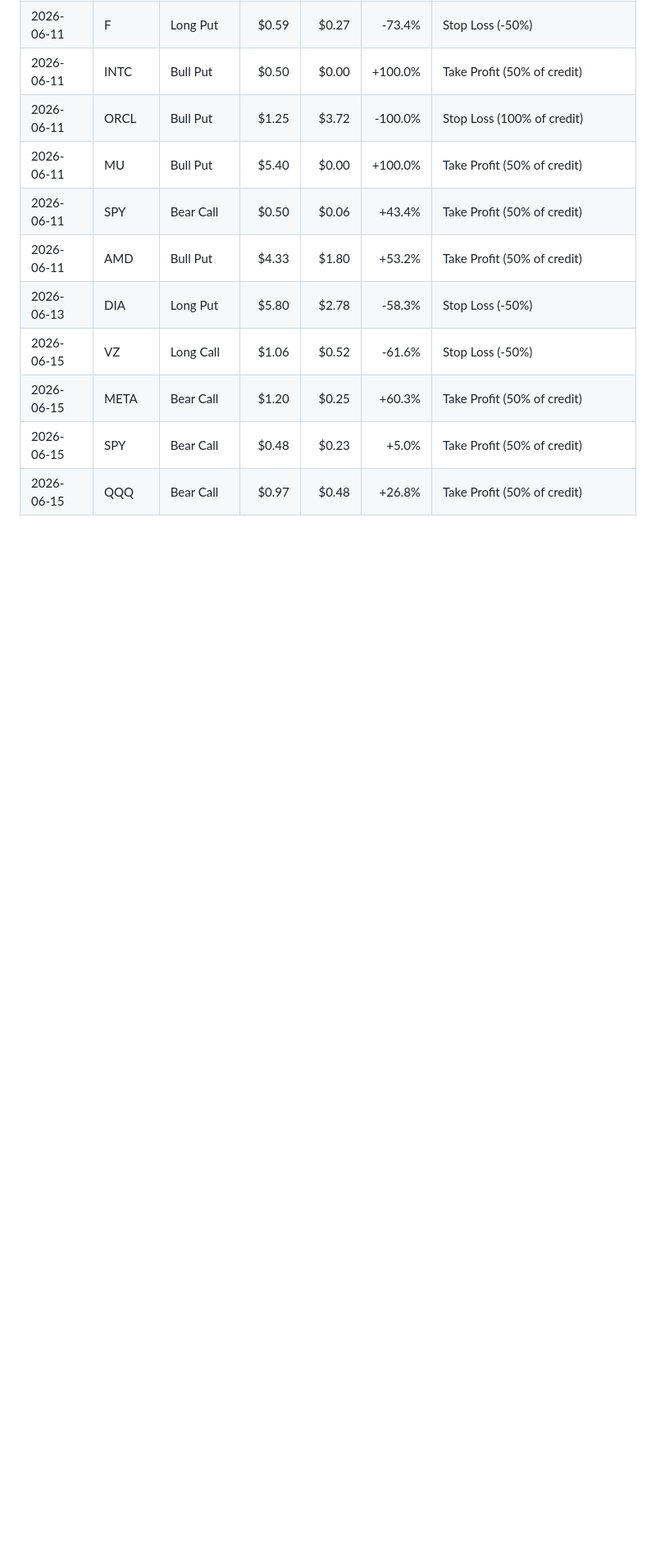
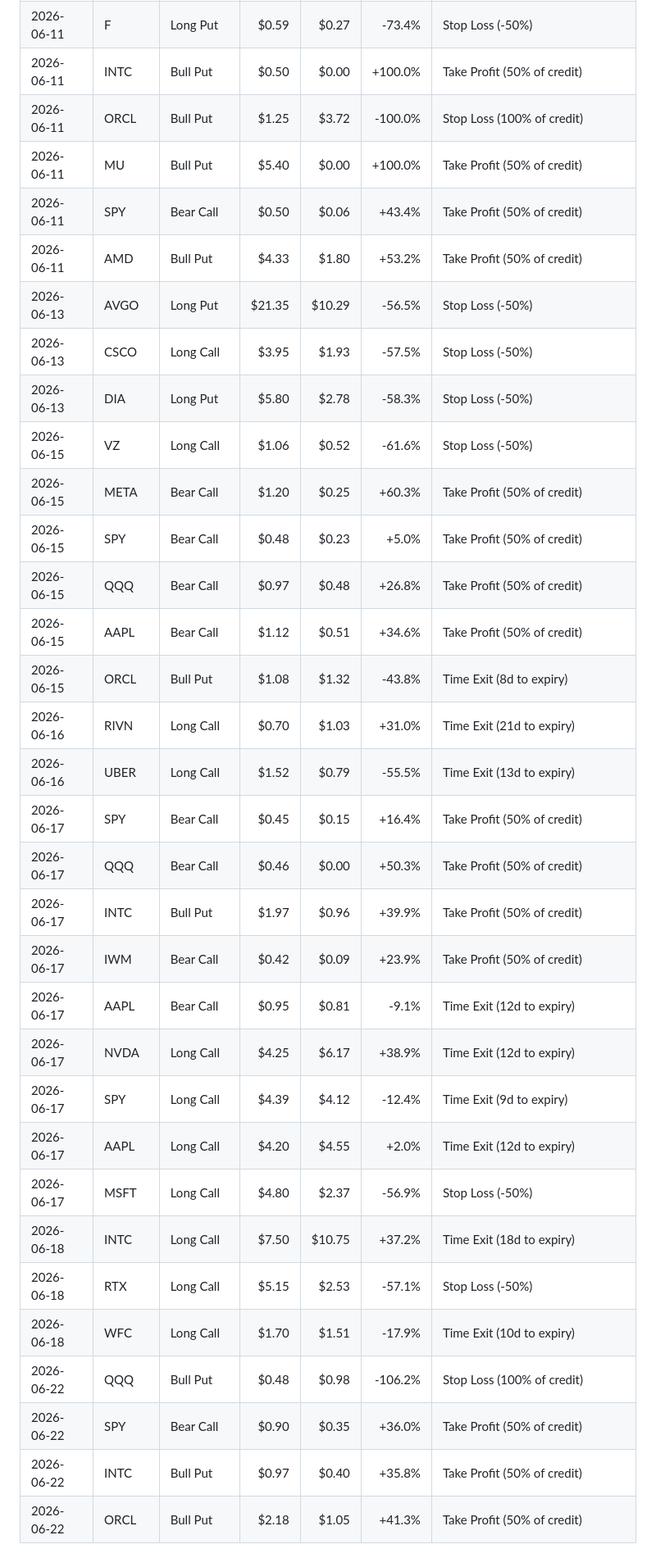
Before and after one commit to Ollie1o1/options, a Markdown page: reports/TRACK_RECORD.md, the part around one of its changes. Shown at 82% size. Rendered like a GitHub page; blank space fills up the shorter version.

Commit message:
chore(report): regenerate paper-trade track record (404 closed, gate 7/50)

```diff
--- a/reports/TRACK_RECORD.md
+++ b/reports/TRACK_RECORD.md
@@ -407,8 +409,30 @@ _Ranking model: EXPERIMENTAL — OOS IC +0.10 (p=0.48, n=94) | gate: GATHERING (
 | 2026-06-11 | MU | Bull Put | $5.40 | $0.00 | +100.0% | Take Profit (50% of credit) |
 | 2026-06-11 | SPY | Bear Call | $0.50 | $0.06 | +43.4% | Take Profit (50% of credit) |
 | 2026-06-11 | AMD | Bull Put | $4.33 | $1.80 | +53.2% | Take Profit (50% of credit) |
+| 2026-06-13 | AVGO | Long Put | $21.35 | $10.29 | -56.5% | Stop Loss (-50%) |
+| 2026-06-13 | CSCO | Long Call | $3.95 | $1.93 | -57.5% | Stop Loss (-50%) |
 | 2026-06-13 | DIA | Long Put | $5.80 | $2.78 | -58.3% | Stop Loss (-50%) |
 | 2026-06-15 | VZ | Long Call | $1.06 | $0.52 | -61.6% | Stop Loss (-50%) |
 | 2026-06-15 | META | Bear Call | $1.20 | $0.25 | +60.3% | Take Profit (50% of credit) |
 | 2026-06-15 | SPY | Bear Call | $0.48 | $0.23 | +5.0% | Take Profit (50% of credit) |
 | 2026-06-15 | QQQ | Bear Call | $0.97 | $0.48 | +26.8% | Take Profit (50% of credit) |
+| 2026-06-15 | AAPL | Bear Call | $1.12 | $0.51 | +34.6% | Take Profit (50% of credit) |
+| 2026-06-15 | ORCL | Bull Put | $1.08 | $1.32 | -43.8% | Time Exit (8d to expiry) |
+| 2026-06-16 | RIVN | Long Call | $0.70 | $1.03 | +31.0% | Time Exit (21d to expiry) |
+| 2026-06-16 | UBER | Long Call | $1.52 | $0.79 | -55.5% | Time Exit (13d to expiry) |
+| 2026-06-17 | SPY | Bear Call | $0.45 | $0.15 | +16.4% | Take Profit (50% of credit) |
+| 2026-06-17 | QQQ | Bear Call | $0.46 | $0.00 | +50.3% | Take Profit (50% of credit) |
+| 2026-06-17 | INTC | Bull Put | $1.97 | $0.96 | +39.9% | Take Profit (50% of credit) |
+| 2026-06-17 | IWM | Bear Call | $0.42 | $0.09 | +23.9% | Take Profit (50% of credit) |
+| 2026-06-17 | AAPL | Bear Call | $0.95 | $0.81 | -9.1% | Time Exit (12d to expiry) |
+| 2026-06-17 | NVDA | Long Call | $4.25 | $6.17 | +38.9% | Time Exit (12d to expiry) |
+| 2026-06-17 | SPY | Long Call | $4.39 | $4.12 | -12.4% | Time Exit (9d to expiry) |
+| 2026-06-17 | AAPL | Long Call | $4.20 | $4.55 | +2.0% | Time Exit (12d to expiry) |
+| 2026-06-17 | MSFT | Long Call | $4.80 | $2.37 | -56.9% | Stop Loss (-50%) |
+| 2026-06-18 | INTC | Long Call | $7.50 | $10.75 | +37.2% | Time Exit (18d to expiry) |
+| 2026-06-18 | RTX | Long Call | $5.15 | $2.53 | -57.1% | Stop Loss (-50%) |
+| 2026-06-18 | WFC | Long Call | $1.70 | $1.51 | -17.9% | Time Exit (10d to expiry) |
+| 2026-06-22 | QQQ | Bull Put | $0.48 | $0.98 | -106.2% | Stop Loss (100% of credit) |
+| 2026-06-22 | SPY | Bear Call | $0.90 | $0.35 | +36.0% | Take Profit (50% of credit) |
+| 2026-06-22 | INTC | Bull Put | $0.97 | $0.40 | +35.8% | Take Profit (50% of credit) |
+| 2026-06-22 | ORCL | Bull Put | $2.18 | $1.05 | +41.3% | Take Profit (50% of credit) |
```
Also changed, not shown: other parts of reports/TRACK_RECORD.md (+12 -10 lines).
